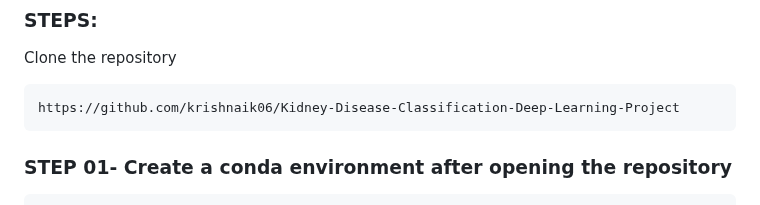
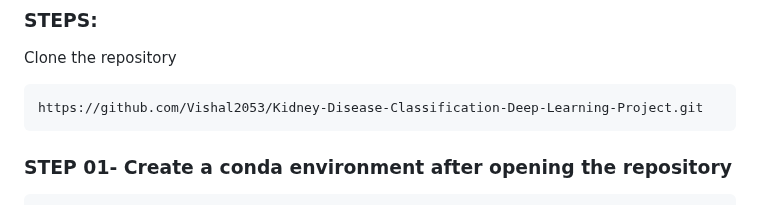
Before and after one commit to Vishal2053/Kidney-Disease-Classification-Deep-Learning-Project, a Markdown page: README.md, the part around the change. GitHub-like rendering.

````diff
--- a/README.md
+++ b/README.md
@@ -20,7 +20,7 @@
 Clone the repository
 
 ```bash
-https://github.com/krishnaik06/Kidney-Disease-Classification-Deep-Learning-Project
+https://github.com/Vishal2053/Kidney-Disease-Classification-Deep-Learning-Project.git
 ```
 ### STEP 01- Create a conda environment after opening the repository
 
````
